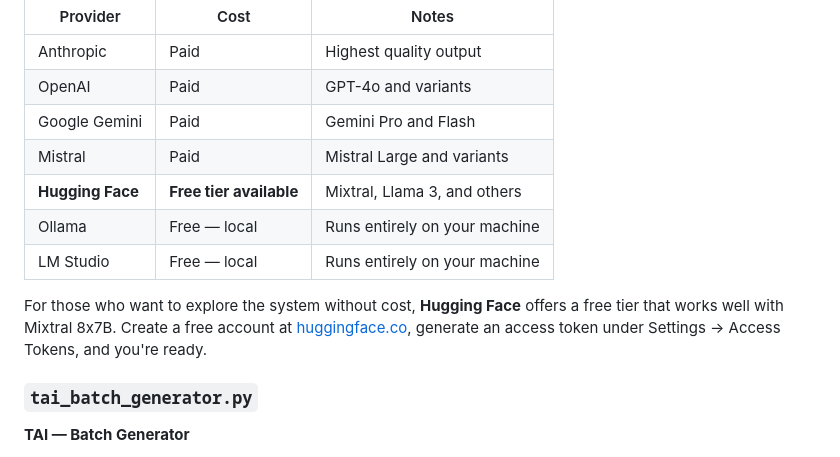
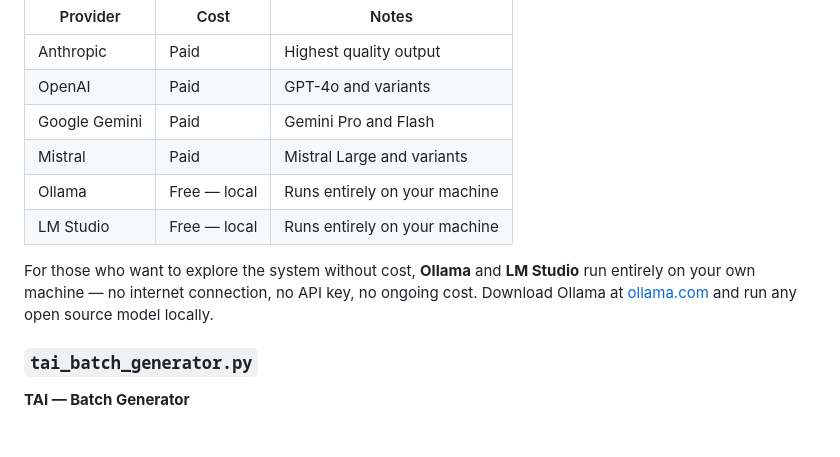
Before and after one commit to theabbiefree/triadic-archetypal-identity-mapping, a Markdown page: README.md, the part around the change. Drawn GitHub-style.

Commit message:
Revise Hugging Face section and add Ollama details
Updated README to clarify free tier offerings and local execution options.

```diff
--- a/README.md
+++ b/README.md
@@ -155,14 +155,13 @@ Compatible with any AI provider. Choose from:
 | OpenAI | Paid | GPT-4o and variants |
 | Google Gemini | Paid | Gemini Pro and Flash |
 | Mistral | Paid | Mistral Large and variants |
-| **Hugging Face** | **Free tier available** | Mixtral, Llama 3, and others |
 | Ollama | Free — local | Runs entirely on your machine |
 | LM Studio | Free — local | Runs entirely on your machine |
 
 For those who want to explore the system without cost,
-**Hugging Face** offers a free tier that works well with Mixtral 8x7B.
-Create a free account at [huggingface.co](https://huggingface.co),
-generate an access token under Settings → Access Tokens, and you're ready.
+**Ollama** and **LM Studio** run entirely on your own machine —
+no internet connection, no API key, no ongoing cost.
+Download Ollama at [ollama.com](https://ollama.com) and run any open source model locally.
 
 ### `tai_batch_generator.py`
 **TAI — Batch Generator**
```
